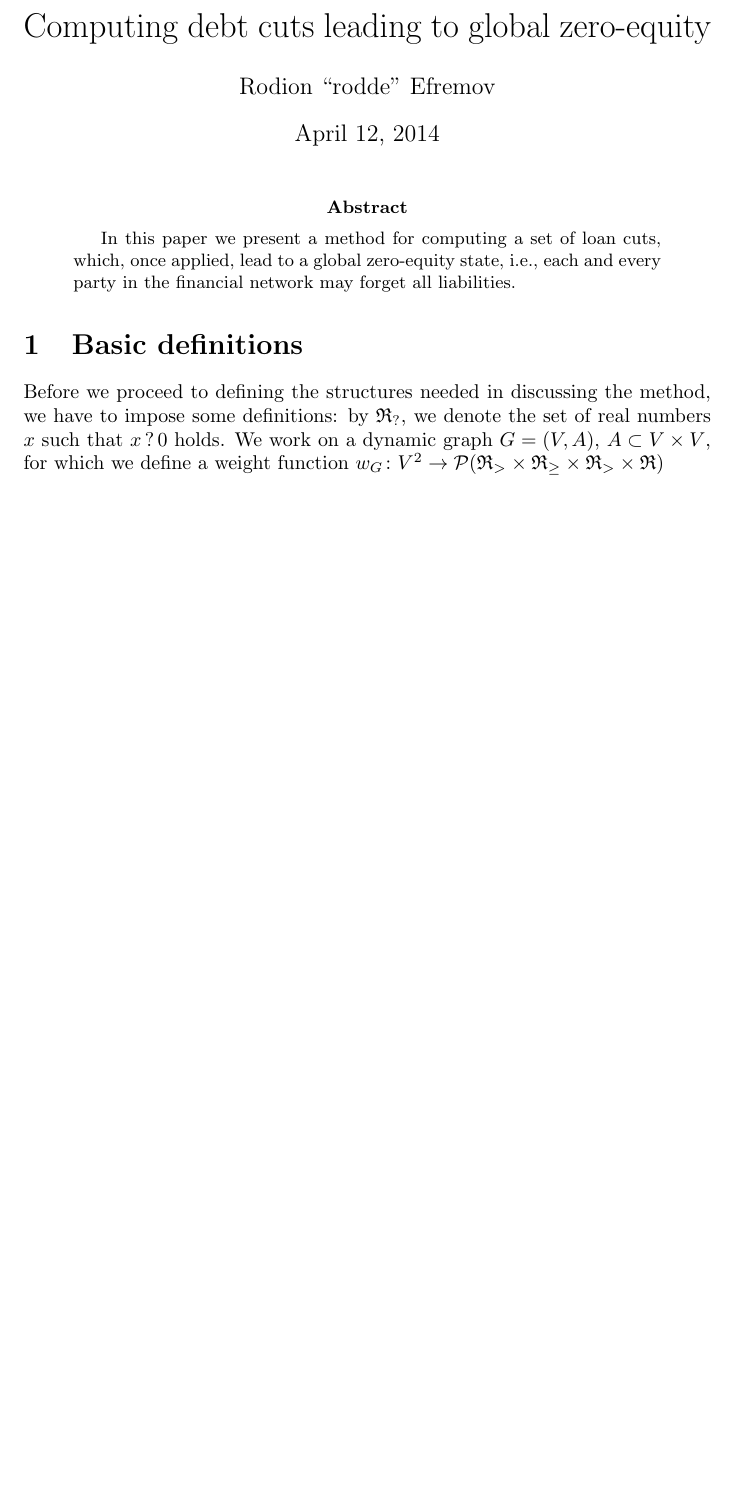
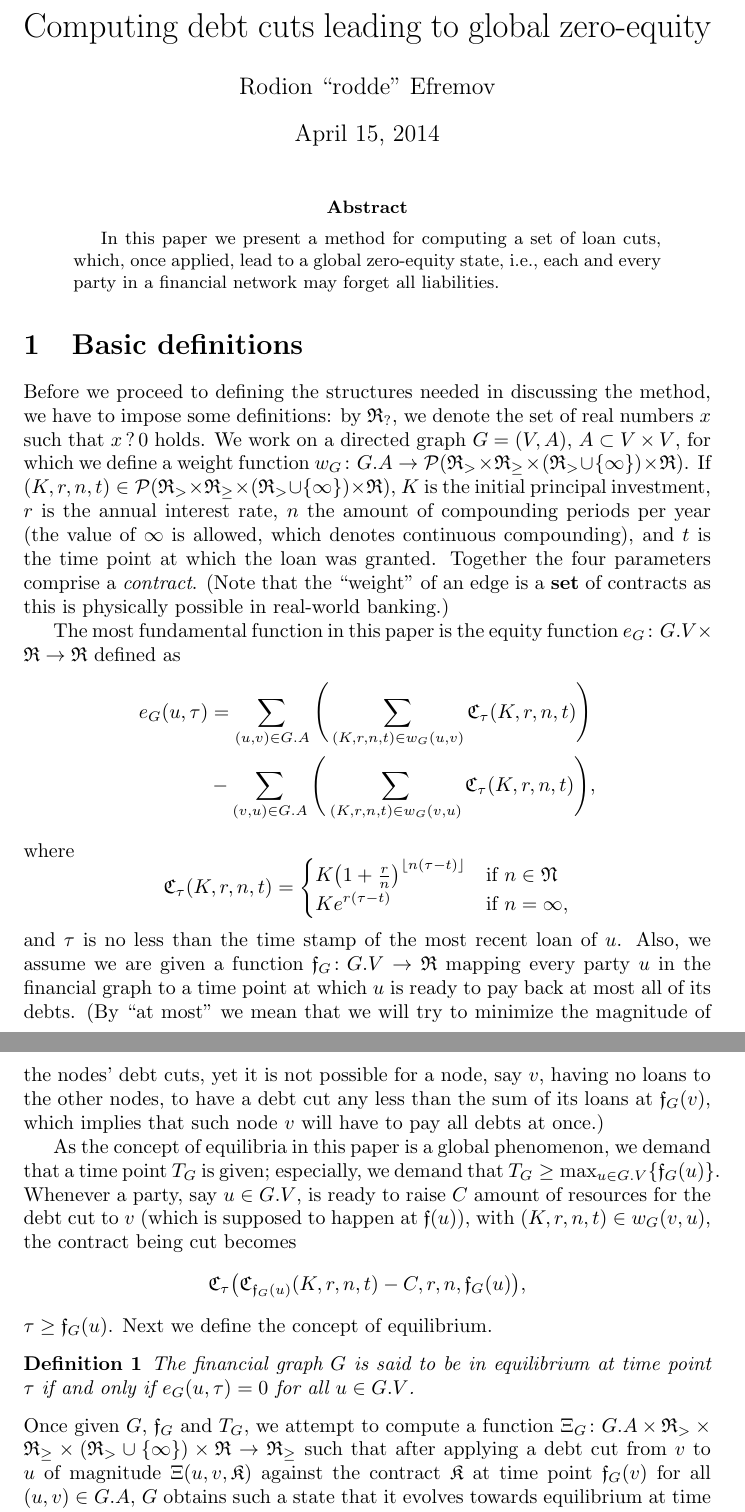
Before and after one commit to coderodde/lce-doc, a LaTeX paper (paper.tex): part of the page before the commit and two parts of pages 1 and 2 of 3 after it, the two joined at a grey line, cut so that both start at the same text, the shorter picture padded with empty space. The pictures show the PDF file paper.pdf that the author committed with the source.

Commit message:
Only experimental results are missing.

```diff
--- a/paper.tex
+++ b/paper.tex
@@ -9,6 +9,4 @@
 \usepackage[ruled]{algorithm2e}
 \usepackage{empheq}
 \usepackage{float}
-\usepackage{tikz}
 
-\DeclareMathOperator*{\argmin}{\arg\,\min}
@@ -15,3 +16,6 @@
+\newcommand{\ff}{\mathfrak{f}}
+
+\newtheorem{mydef}{Definition}
 
 \title{Computing debt cuts leading to global zero-equity}
 \author{Rodion ``rodde'' Efremov}
@@ -20,8 +24,14 @@
   \maketitle
 
   \begin{abstract}
-  In this paper we present a method for computing a set of loan cuts, which, once applied, lead to a global zero-equity state, i.e., each and every party in the financial network may forget all liabilities.
+  In this paper we present a method for computing a set of loan cuts, which, once applied, lead to a global zero-equity state, i.e., each and every party in a financial network may forget all liabilities.
   \end{abstract}
 
   \section{Basic definitions}
-  Before we proceed to defining the structures needed in discussing the method, we have to impose some definitions: by $\mathfrak{R}_?$, we denote the set of real numbers $x$ such that $x \, ? \, 0$ holds. We work on a dynamic graph $G=(V,A)$, $A \subset V \times V$, for which we define a weight function $w_G \colon V^2 \to \mathcal{P}(\mathfrak{R}_> \times \mathfrak{R}_{\geq} \times \mathfrak{R}_> \times \mathfrak{R})$
+  Before we proceed to defining the structures needed in discussing the method, we have to impose some definitions: by $\RR_?$, we denote the set of real numbers $x$ such that $x \, ? \, 0$ holds. We work on a directed graph $G=(V,A)$, $A \subset V \times V$, for which we define a weight function $w_G \colon G.A \to \mathcal{P}(\RR_> \times \RR_{\geq} \times (\RR_> \cup \{\infty\}) \times \RR)$. If $(K, r, n, t) \in \mathcal{P}(\RR_> \times \RR_{\geq} \times (\RR_> \cup \{\infty\}) \times \RR)$, $K$ is the initial principal investment, $r$ is the annual interest rate, $n$ the amount of compounding periods per year (the value of $\infty$ is allowed, which denotes continuous compounding), and $t$ is the time point at which the loan was granted. Together the four parameters comprise a \textit{contract}. (Note that the ``weight'' of an edge is a \textbf{set} of contracts as this is physically possible in real-world banking.)
+
+The most fundamental function in this paper is the equity function $e_G \colon G.V \times \RR \to \RR$ defined as
+\begin{align*}
+e_G(u, \tau) &= \sum_{(u, v) \in G.A} \Bigg( \sum_{(K, r, n, t) \in w_G(u, v)} \CC_{\tau}(K, r, n, t) \Bigg) \\
+&- \sum_{(v, u) \in G.A} \Bigg( \sum_{(K, r, n, t) \in w_G(v,u)} \CC_{\tau}(K, r, n, t) \Bigg),
+\end{align*}
@@ -27,0 +42,23 @@
+K\big( 1 + \frac{r}{n}\big)^{\lfloor n(\tau - t) \rfloor} & \mbox{if } n \in \mathfrak{N} \\
+Ke^{r(\tau - t)} & \mbox{if } n = \infty,
+\end{cases}
+\]
+and $\tau$ is no less than the time stamp of the most recent loan of $u$. Also, we assume we are given a function $\ff_G \colon G.V \to \RR$ mapping every party $u$ in the financial graph to a time point at which $u$ is ready to pay back at most all of its debts. (By ``at most'' we mean that we will try to minimize the magnitude of the nodes' debt cuts, yet it is not possible for a node, say $v$, having no loans to the other nodes, to have a debt cut any less than the sum of its loans at $\ff_G(v)$, which implies that such node $v$ will have to pay all debts at once.)
+
+As the concept of equilibria in this paper is a global phenomenon, we demand that a time point $T_G$ is given; especially, we demand that $T_G \geq \max_{u \in G.V} \{ \ff_G(u) \}$. Whenever a party, say $u \in G.V$, is ready to raise $C$ amount of resources for the debt cut to $v$ (which is supposed to happen at $\ff(u)$), with $(K, r, n, t) \in w_G(v, u)$, the contract being cut becomes
+\[
+\CC_{\tau}\big(\CC_{\ff_G(u)}(K, r, n, t) - C, r, n, \ff_G(u) \big),
+\]
+$\tau \geq \ff_G(u)$.
+ Next we define the concept of equilibrium.
+\begin{mydef}
+The financial graph $G$ is said to be in equilibrium at time point $\tau$ if and only if $e_G(u,\tau) = 0$ for all $u \in G.V$.
+\end{mydef}
+Once given $G$, $\ff_G$ and $T_G$, we attempt to compute a function $\Xi_G \colon G.A \times \RR_> \times \RR_{\geq} \times (\RR_> \cup \{ \infty \}) \times \RR \to \RR_{\geq}$ such that after applying a debt cut from $v$ to $u$ of magnitude $\Xi(u, v, \KK)$ against the contract $\KK$ at time point $\ff_G(v)$ for  all $(u, v) \in G.A$, $G$ obtains such a state that it evolves towards equilibrium at time point $T_G$.
+
+\section{Solution}
+Whenever a node $u$ has incoming contracts from a set of parent nodes (lenders) $L$, outgoing contracts to a set of children (debtors) $D$, the equilibrium equation for $u$ is
+\begin{equation*}
+\begin{aligned}
+\sum_{v \in D} \sum_{\KK \in w_G(u, v)} \CC_{T_G} \big( \KK.K - \Xi(u, v, \KK), \KK.r, \KK.n, \ff_G(v) \big ) & - \\
+\sum_{v \in L} \sum_{\KK \in w_G(v, u)} \CC_{T_G} \big( \KK.K - \Xi(v, u, \KK), \KK.r, \KK.n, \ff_G(u) \big) & = 0.
@@ -27,0 +73,14 @@
+& \sum_{v \in D} \sum_{\KK \in w(u, v)} \CC_{T_G} \big( \KK.K, \KK.r, \KK.n, \ff_G(v) \big) - \\
+& \sum_{v \in L} \sum_{\KK \in w(v, u)} \CC_{T_G} \big( \KK.K, \KK.r, \KK.n, \ff_G(u) \big). &
+\end{aligned}
+\end{equation}
+Now if we write down equilibrium equations for all nodes $v \in G.V$, we obtain a linear system, which is guaranteed to have a solution as we can choose for each $\KK \in w_G(u, v)$ a debt cut of magnitude $\CC_{\ff_G(v)}(\KK)$, which results in trivial equilibrium. All the terms $\Xi(\star, \star, \star)$ are to be determined, yet everything else in \eqref{eq:equilibrium} are known before-hand.
+
+Next, we rewrite all equilibrium equations as a $\RR^{|G.V| \times C'_G}$ - matrix, where
+\[
+C'_G = 1 + \sum_{(u, v) \in G.A} |w_G(u, v)|.
+\]
+(We add 1 as the matrix is supposed to be augmented.) Having the matrix filled with entries, we reduce it to reduced row echelon form, which has at least one solution (the trivial one).
+We will obtain two sets: a set of independent variables $S_i = \{ s_1, \dots, s_n \}$ and a set of dependent variables $S_d = \{ s'_1, \dots, s'_m \colon s'_i = f_i(s_1, \dots, s_n) \text{ for some linear } f_i \}$. (In case of finite solution set containing only trivial solution, we have $|S_d| = 0$; in such a case, $S_i$ will contain all the debt cuts.) In case of infinite solution set we choose one that minimizes
+\[
+\sum_{i = 1}^{n} s_i + \sum_{i = 1}^{m} s'_i = \sum_{i = 1}^{n} s_i + \sum_{i = 1}^{m} f_i(s_1, \dots, s_n)
```
Also changed, not shown: paper.pdf, paper.tex (21 more changed lines).
